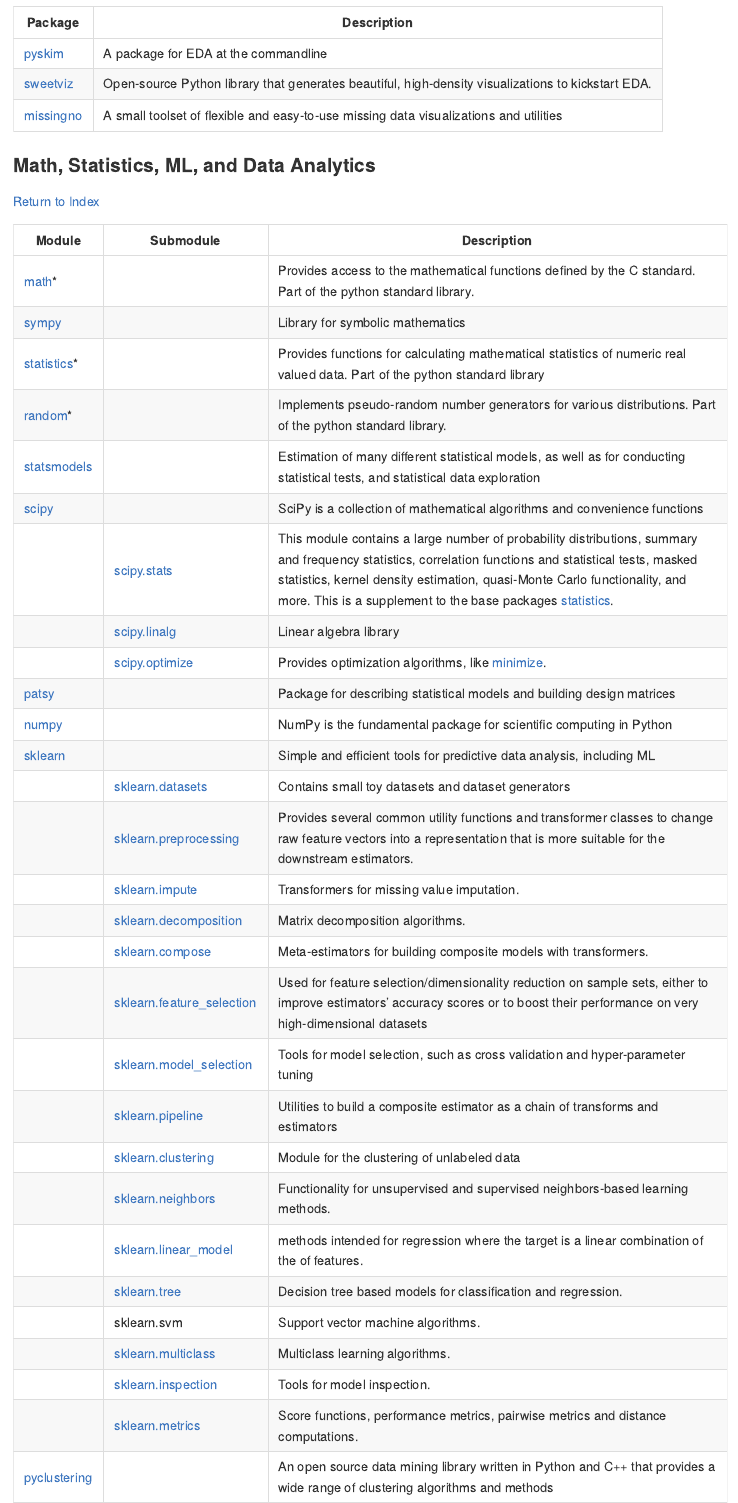
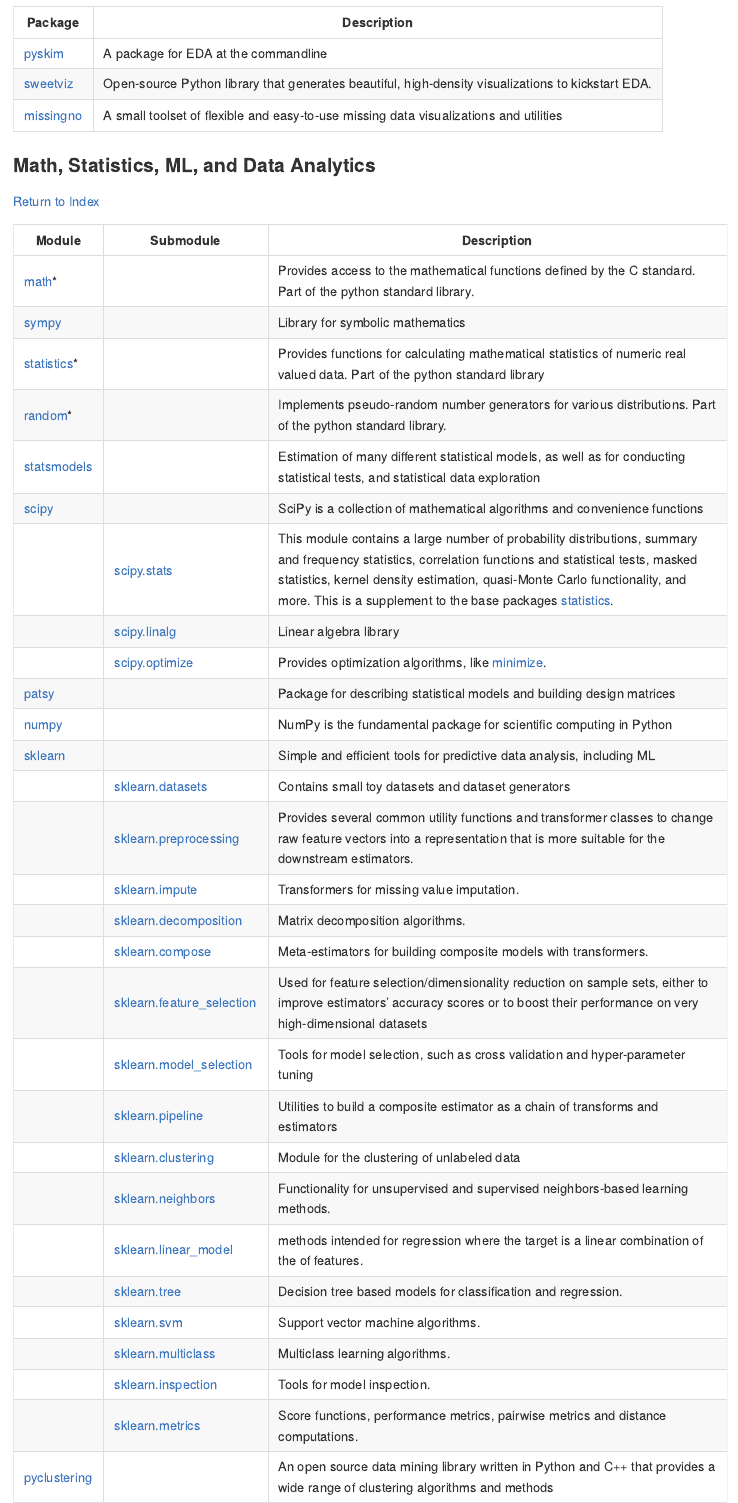
Before and after one commit to joxborrow/my-py-env, a Quarto document (README.qmd): the page in a window 1100 px wide, from 4320 px down. The pictures show the output file README.md that the author committed with the source, drawn offline in the style of GitHub; badge pictures from the web are left out.

Commit message:
fix docs

```diff
--- a/README.qmd
+++ b/README.qmd
@@ -166,7 +166,7 @@ This "manual" is organized by topic. If you feel something should be added, plea
 |                                                                                     | [sklearn.neighbors](https://scikit-learn.org/stable/api/sklearn.neighbors.html#module-sklearn.neighbors) | Functionality for unsupervised and supervised neighbors-based learning methods.                                                                                                                                                                                                                                                                                        |
 |                                                                                     | [sklearn.linear_model](https://scikit-learn.org/stable/modules/linear_model.html)                        | methods intended for regression where the target is a linear combination of the of features.                                                                                                                                                                                                                                                                           |
 |                                                                                     | [sklearn.tree](https://scikit-learn.org/stable/api/sklearn.tree.html#)                                   | Decision tree based models for classification and regression.                                                                                                                                                                                                                                                                                                          |
-|                                                                                     | sklearn.svm                                                                                              | Support vector machine algorithms.                                                                                                                                                                                                                                                                                                                                     |
+|                                                                                     | [sklearn.svm](https://scikit-learn.org/stable/api/sklearn.svm.html#)                                     | Support vector machine algorithms.                                                                                                                                                                                                                                                                                                                                     |
 |                                                                                     | [sklearn.multiclass](https://scikit-learn.org/stable/api/sklearn.multiclass.html#)                       | Multiclass learning algorithms.                                                                                                                                                                                                                                                                                                                                        |
 |                                                                                     | [sklearn.inspection](https://scikit-learn.org/stable/api/sklearn.inspection.html#)                       | Tools for model inspection.                                                                                                                                                                                                                                                                                                                                            |
 |                                                                                     | [sklearn.metrics](https://scikit-learn.org/stable/api/sklearn.metrics.html#)                             | Score functions, performance metrics, pairwise metrics and distance computations.                                                                                                                                                                                                                                                                                      |
```
Also changed, not shown: README.md.
